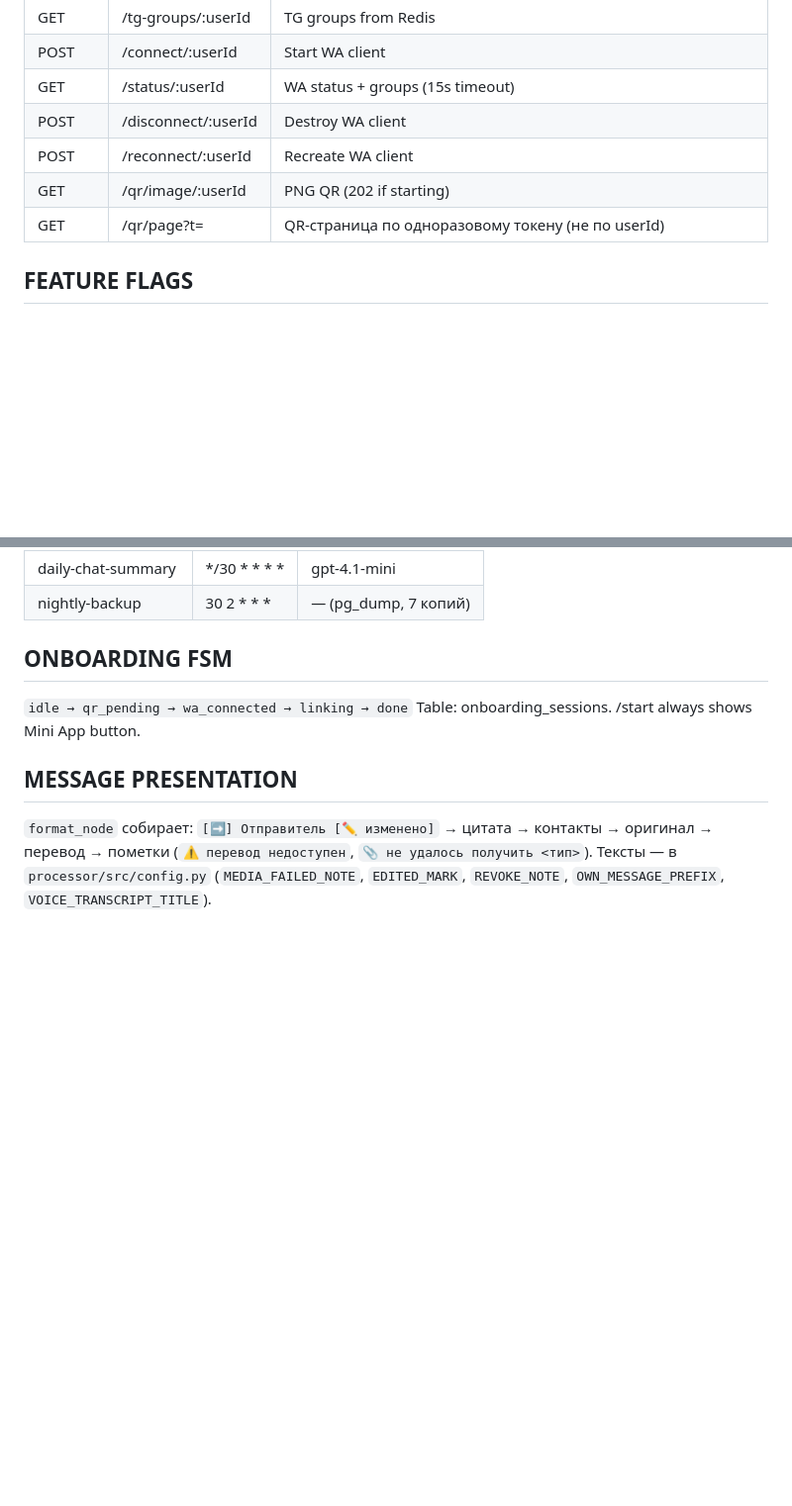
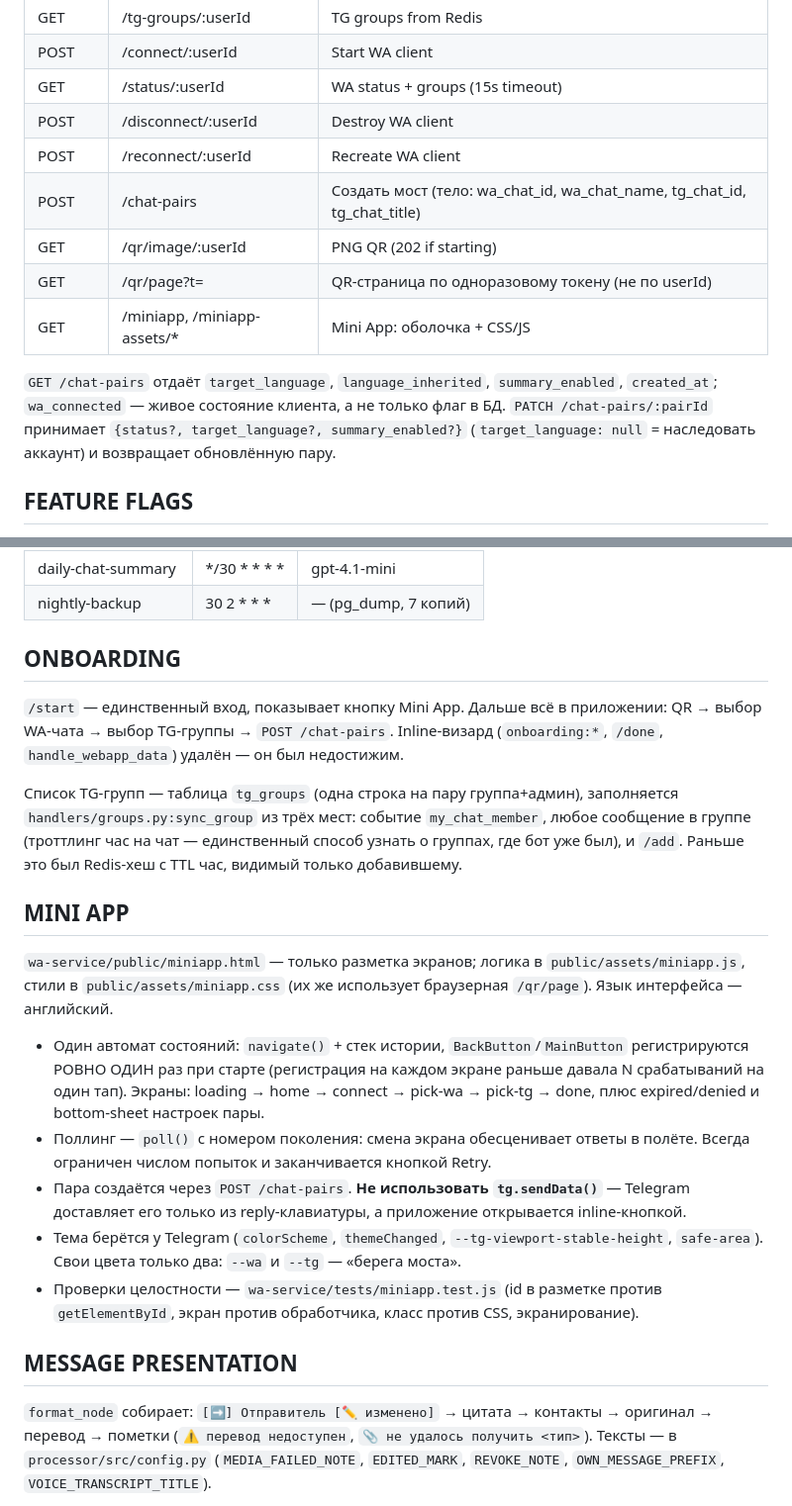
Before and after one commit to utkabotron/Bridge-v2, a Markdown page: CLAUDE.md, 2 parts joined by grey strips. Shown at 99% size. GitHub-like rendering; blank space fills up the shorter version.

Commit message:
docs: record the Mini App's architecture and the sendData trap
Three things a future change needs to know and cannot infer from the code: pair creation
must stay HTTP (tg.sendData only reaches the bot from a reply-keyboard button, and this
app opens from an inline one — the old final step silently did nothing for months), the
Back and Main buttons are registered once for the life of the app, and polling is
generation-guarded so navigation invalidates work in flight.

Also documents where the Telegram group list comes from now, and the static checks that
tie markup, script and stylesheet together.

Co-Authored-By: Claude Opus 5 (1M context) <noreply@anthropic.com>
Claude-Session: https://claude.ai/code/session_014puZ1cJm76t5L57Mx15H8C

```diff
--- a/CLAUDE.md
+++ b/CLAUDE.md
@@ -182,8 +182,15 @@ processor и bot НЕ общаются — оба независимо → Postg
 | GET | /status/:userId | WA status + groups (15s timeout) |
 | POST | /disconnect/:userId | Destroy WA client |
 | POST | /reconnect/:userId | Recreate WA client |
+| POST | /chat-pairs | Создать мост (тело: wa_chat_id, wa_chat_name, tg_chat_id, tg_chat_title) |
 | GET | /qr/image/:userId | PNG QR (202 if starting) |
 | GET | /qr/page?t= | QR-страница по одноразовому токену (не по userId) |
+| GET | /miniapp, /miniapp-assets/* | Mini App: оболочка + CSS/JS |
+
+`GET /chat-pairs` отдаёт `target_language`, `language_inherited`, `summary_enabled`,
+`created_at`; `wa_connected` — живое состояние клиента, а не только флаг в БД.
+`PATCH /chat-pairs/:pairId` принимает `{status?, target_language?, summary_enabled?}`
+(`target_language: null` = наследовать аккаунт) и возвращает обновлённую пару.
 
 ## FEATURE FLAGS
 
@@ -228,10 +235,35 @@ PostgreSQL 16. asyncpg (processor, bot), psycopg2 (analytics). No ORM.
 | daily-chat-summary | */30 * * * * | gpt-4.1-mini |
 | nightly-backup | 30 2 * * * | — (pg_dump, 7 копий) |
 
-## ONBOARDING FSM
+## ONBOARDING
 
-`idle → qr_pending → wa_connected → linking → done`
-Table: onboarding_sessions. /start always shows Mini App button.
+`/start` — единственный вход, показывает кнопку Mini App. Дальше всё в приложении:
+QR → выбор WA-чата → выбор TG-группы → `POST /chat-pairs`. Inline-визард
+(`onboarding:*`, `/done`, `handle_webapp_data`) удалён — он был недостижим.
+
+Список TG-групп — таблица `tg_groups` (одна строка на пару группа+админ), заполняется
+`handlers/groups.py:sync_group` из трёх мест: событие `my_chat_member`, любое сообщение
+в группе (троттлинг час на чат — единственный способ узнать о группах, где бот уже был),
+и `/add`. Раньше это был Redis-хеш с TTL час, видимый только добавившему.
+
+## MINI APP
+
+`wa-service/public/miniapp.html` — только разметка экранов; логика в
+`public/assets/miniapp.js`, стили в `public/assets/miniapp.css` (их же использует
+браузерная `/qr/page`). Язык интерфейса — английский.
+
+- Один автомат состояний: `navigate()` + стек истории, `BackButton`/`MainButton`
+  регистрируются РОВНО ОДИН раз при старте (регистрация на каждом экране раньше давала
+  N срабатываний на один тап). Экраны: loading → home → connect → pick-wa → pick-tg →
+  done, плюс expired/denied и bottom-sheet настроек пары.
+- Поллинг — `poll()` с номером поколения: смена экрана обесценивает ответы в полёте.
+  Всегда ограничен числом попыток и заканчивается кнопкой Retry.
+- Пара создаётся через `POST /chat-pairs`. **Не использовать `tg.sendData()`** — Telegram
+  доставляет его только из reply-клавиатуры, а приложение открывается inline-кнопкой.
+- Тема берётся у Telegram (`colorScheme`, `themeChanged`, `--tg-viewport-stable-height`,
+  `safe-area`). Свои цвета только два: `--wa` и `--tg` — «берега моста».
+- Проверки целостности — `wa-service/tests/miniapp.test.js` (id в разметке против
+  `getElementById`, экран против обработчика, класс против CSS, экранирование).
 
 ## MESSAGE PRESENTATION
 
```
